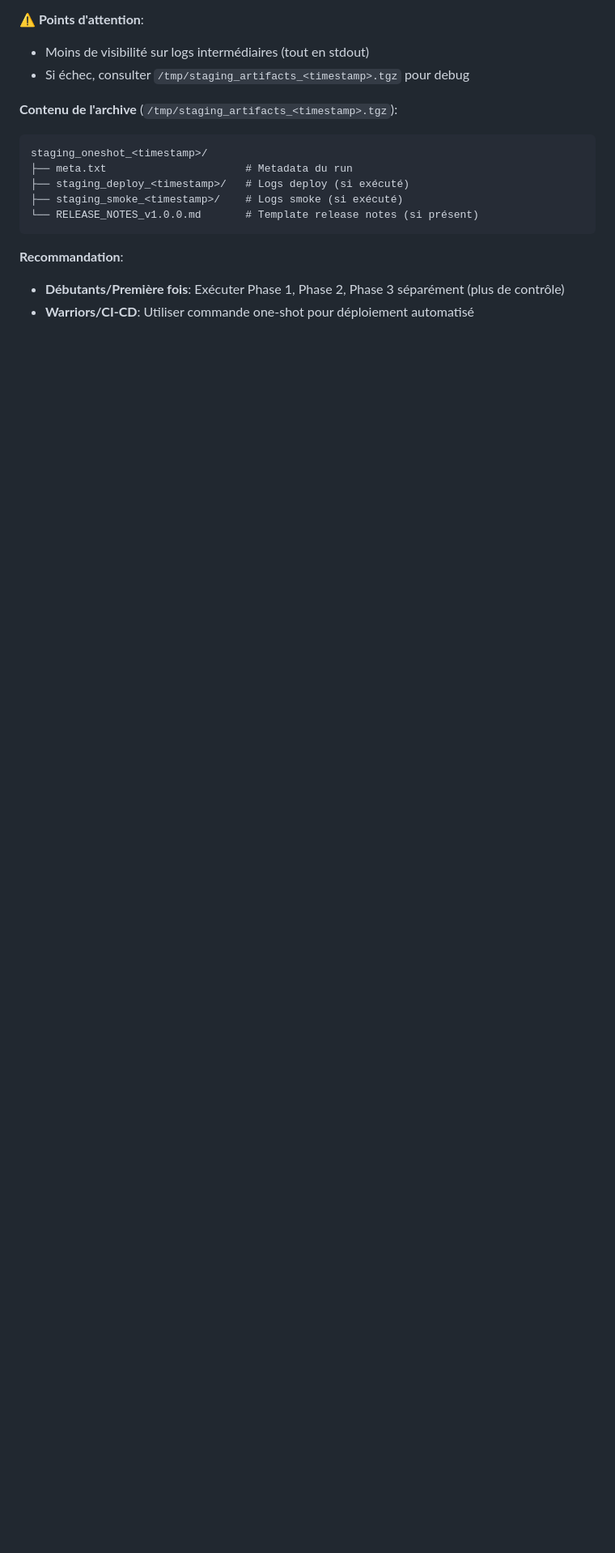
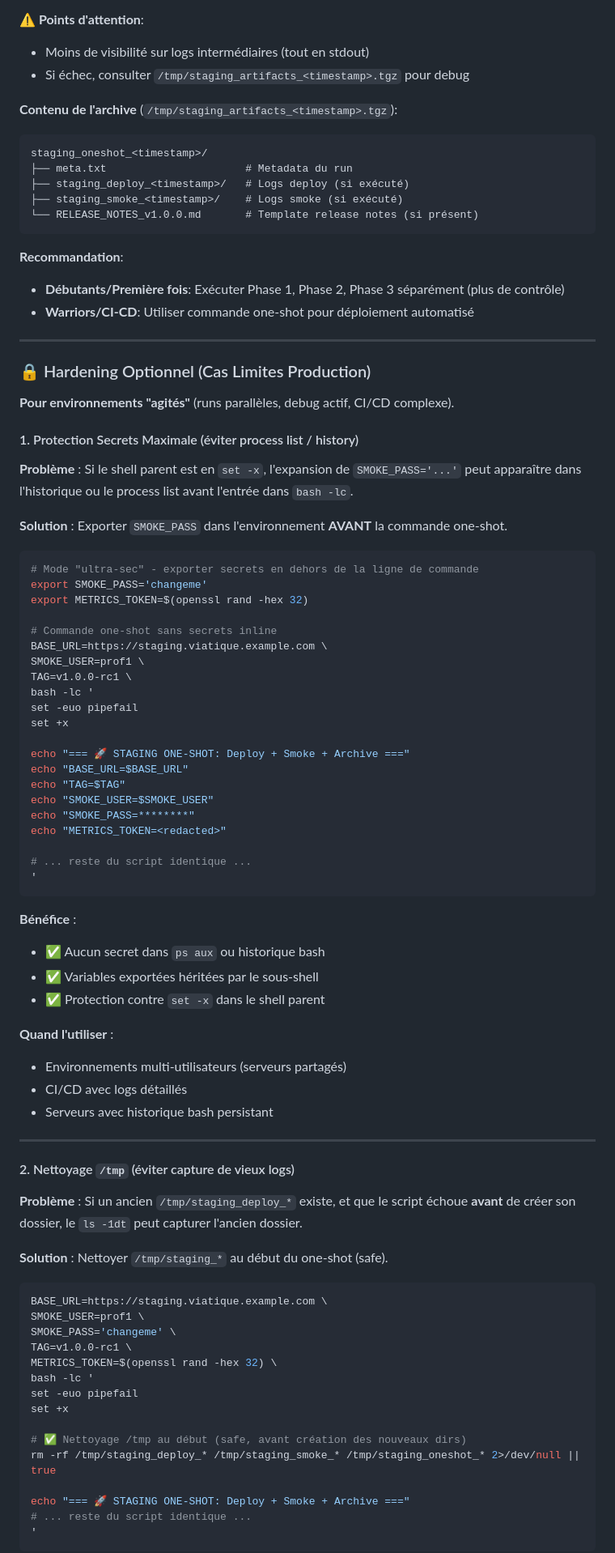
Before and after one commit to cyranoaladin/Korrigo, a Markdown page: RUNBOOK_STAGING.md, the part around one of its changes. Shown at 81% size. Drawn GitHub-style; blank space fills up the shorter version.

````diff
--- a/RUNBOOK_STAGING.md
+++ b/RUNBOOK_STAGING.md
@@ -480,3 +480,75 @@ staging_oneshot_<timestamp>/
 - **Débutants/Première fois**: Exécuter Phase 1, Phase 2, Phase 3 séparément (plus de contrôle)
 - **Warriors/CI-CD**: Utiliser commande one-shot pour déploiement automatisé
 
+---
+
+### 🔒 Hardening Optionnel (Cas Limites Production)
+
+**Pour environnements "agités"** (runs parallèles, debug actif, CI/CD complexe).
+
+#### 1. Protection Secrets Maximale (éviter process list / history)
+
+**Problème** : Si le shell parent est en `set -x`, l'expansion de `SMOKE_PASS='...'` peut apparaître dans l'historique ou le process list avant l'entrée dans `bash -lc`.
+
+**Solution** : Exporter `SMOKE_PASS` dans l'environnement **AVANT** la commande one-shot.
+
+```bash
+# Mode "ultra-sec" - exporter secrets en dehors de la ligne de commande
+export SMOKE_PASS='changeme'
+export METRICS_TOKEN=$(openssl rand -hex 32)
+
+# Commande one-shot sans secrets inline
+BASE_URL=https://staging.viatique.example.com \
+SMOKE_USER=prof1 \
+TAG=v1.0.0-rc1 \
+bash -lc '
+set -euo pipefail
+set +x
+
+echo "=== 🚀 STAGING ONE-SHOT: Deploy + Smoke + Archive ==="
+echo "BASE_URL=$BASE_URL"
+echo "TAG=$TAG"
+echo "SMOKE_USER=$SMOKE_USER"
+echo "SMOKE_PASS=********"
+echo "METRICS_TOKEN=<redacted>"
+
+# ... reste du script identique ...
+'
+```
+
+**Bénéfice** :
+- ✅ Aucun secret dans `ps aux` ou historique bash
+- ✅ Variables exportées héritées par le sous-shell
+- ✅ Protection contre `set -x` dans le shell parent
+
+**Quand l'utiliser** :
+- Environnements multi-utilisateurs (serveurs partagés)
+- CI/CD avec logs détaillés
+- Serveurs avec historique bash persistant
+
+---
+
+#### 2. Nettoyage `/tmp` (éviter capture de vieux logs)
+
+**Problème** : Si un ancien `/tmp/staging_deploy_*` existe, et que le script échoue **avant** de créer son dossier, le `ls -1dt` peut capturer l'ancien dossier.
+
+**Solution** : Nettoyer `/tmp/staging_*` au début du one-shot (safe).
+
+```bash
+BASE_URL=https://staging.viatique.example.com \
+SMOKE_USER=prof1 \
+SMOKE_PASS='changeme' \
+TAG=v1.0.0-rc1 \
+METRICS_TOKEN=$(openssl rand -hex 32) \
+bash -lc '
+set -euo pipefail
+set +x
+
+# ✅ Nettoyage /tmp au début (safe, avant création des nouveaux dirs)
+rm -rf /tmp/staging_deploy_* /tmp/staging_smoke_* /tmp/staging_oneshot_* 2>/dev/null || true
+
+echo "=== 🚀 STAGING ONE-SHOT: Deploy + Smoke + Archive ==="
+# ... reste du script identique ...
+'
+```
+
````
Also changed, not shown: other parts of RUNBOOK_STAGING.md (+113 -0 lines).
